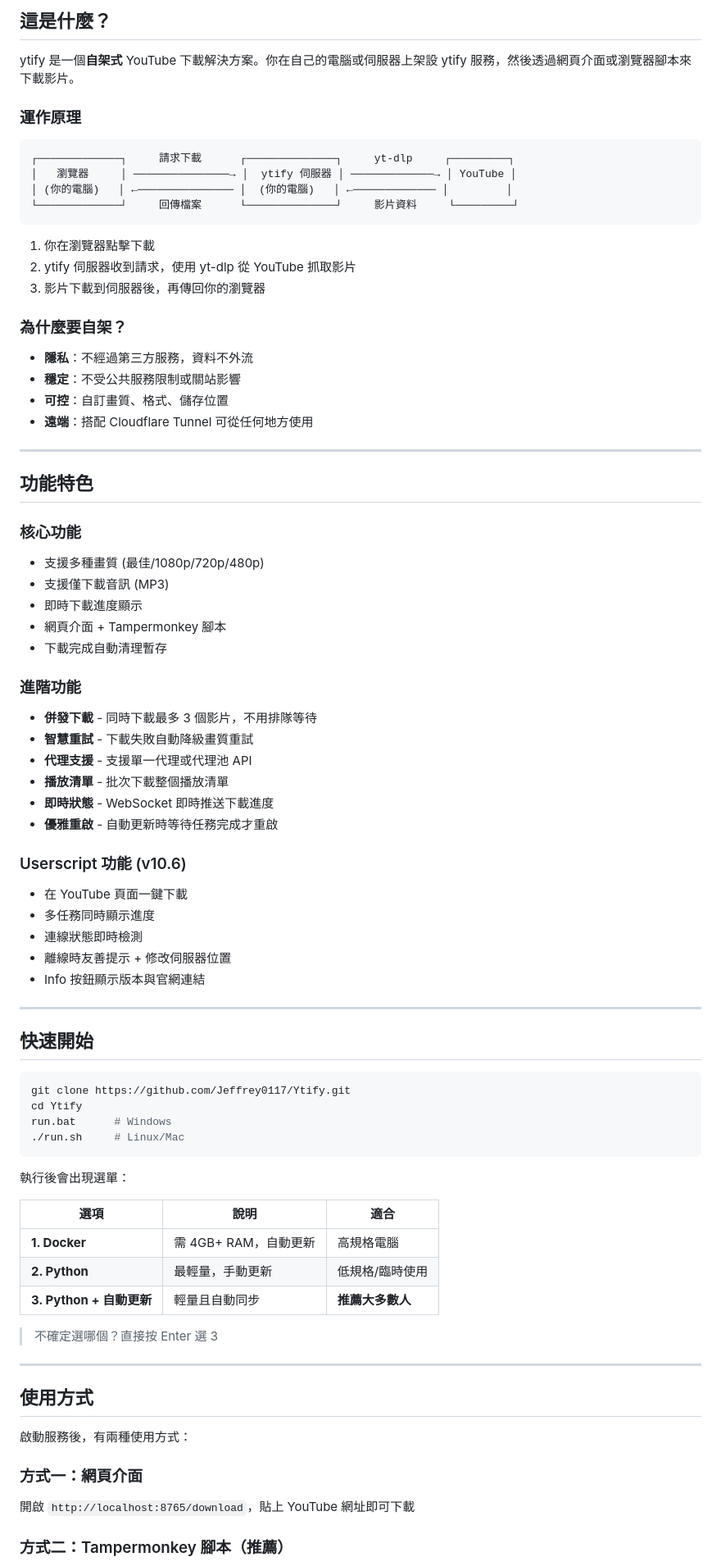
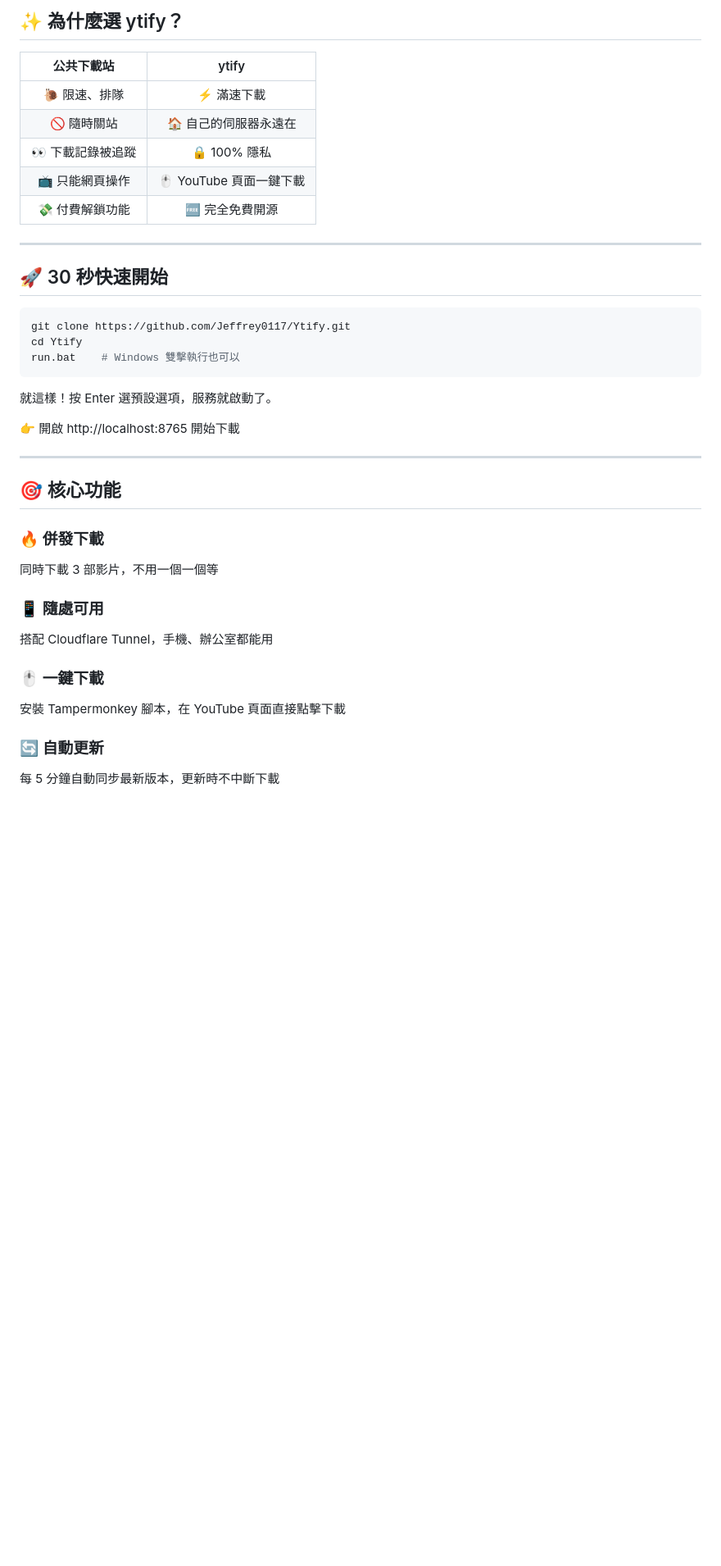
Before and after one commit to Jeffrey0117/Ytify, a Markdown page: README.md, the part around one of its changes. Shown at 82% size. Rendered like a GitHub page; blank space fills up the shorter version.

````diff
--- a/README.md
+++ b/README.md
@@ -7,84 +8,41 @@
 
-## 這是什麼？
+## ✨ 為什麼選 ytify？
 
-ytify 是一個**自架式** YouTube 下載解決方案。你在自己的電腦或伺服器上架設 ytify 服務，然後透過網頁介面或瀏覽器腳本來下載影片。
-
-### 運作原理
-
-```
-┌─────────────┐     請求下載      ┌──────────────┐     yt-dlp     ┌─────────┐
-│   瀏覽器     │ ───────────────→ │  ytify 伺服器 │ ─────────────→ │ YouTube │
-│ (你的電腦)   │ ←─────────────── │  (你的電腦)   │ ←───────────── │         │
-└─────────────┘     回傳檔案      └──────────────┘     影片資料     └─────────┘
-```
-
-1. 你在瀏覽器點擊下載
-2. ytify 伺服器收到請求，使用 yt-dlp 從 YouTube 抓取影片
-3. 影片下載到伺服器後，再傳回你的瀏覽器
-
-### 為什麼要自架？
-
-- **隱私**：不經過第三方服務，資料不外流
-- **穩定**：不受公共服務限制或關站影響
-- **可控**：自訂畫質、格式、儲存位置
-- **遠端**：搭配 Cloudflare Tunnel 可從任何地方使用
+| 公共下載站 | ytify |
+|:---:|:---:|
+| 🐌 限速、排隊 | ⚡ 滿速下載 |
+| 🚫 隨時關站 | 🏠 自己的伺服器永遠在 |
+| 👀 下載記錄被追蹤 | 🔒 100% 隱私 |
+| 📺 只能網頁操作 | 🖱️ YouTube 頁面一鍵下載 |
+| 💸 付費解鎖功能 | 🆓 完全免費開源 |
 
 ---
 
-## 功能特色
-
-### 核心功能
-- 支援多種畫質 (最佳/1080p/720p/480p)
-- 支援僅下載音訊 (MP3)
-- 即時下載進度顯示
-- 網頁介面 + Tampermonkey 腳本
-- 下載完成自動清理暫存
-
-### 進階功能
-- **併發下載** - 同時下載最多 3 個影片，不用排隊等待
-- **智慧重試** - 下載失敗自動降級畫質重試
-- **代理支援** - 支援單一代理或代理池 API
-- **播放清單** - 批次下載整個播放清單
-- **即時狀態** - WebSocket 即時推送下載進度
-- **優雅重啟** - 自動更新時等待任務完成才重啟
-
-### Userscript 功能 (v10.6)
-- 在 YouTube 頁面一鍵下載
-- 多任務同時顯示進度
-- 連線狀態即時檢測
-- 離線時友善提示 + 修改伺服器位置
-- Info 按鈕顯示版本與官網連結
-
----
-
-## 快速開始
+## 🚀 30 秒快速開始
 
 ```bash
 git clone https://github.com/Jeffrey0117/Ytify.git
 cd Ytify
-run.bat      # Windows
-./run.sh     # Linux/Mac
+run.bat    # Windows 雙擊執行也可以
 ```
 
-執行後會出現選單：
+就這樣！按 Enter 選預設選項，服務就啟動了。
 
-| 選項 | 說明 | 適合 |
-|------|------|------|
-| **1. Docker** | 需 4GB+ RAM，自動更新 | 高規格電腦 |
-| **2. Python** | 最輕量，手動更新 | 低規格/臨時使用 |
-| **3. Python + 自動更新** | 輕量且自動同步 | **推薦大多數人** |
-
-> 不確定選哪個？直接按 Enter 選 3
+👉 開啟 http://localhost:8765 開始下載
 
 ---
 
-## 使用方式
+## 🎯 核心功能
 
-啟動服務後，有兩種使用方式：
+### 🔥 併發下載
+同時下載 3 部影片，不用一個一個等
 
-### 方式一：網頁介面
+### 📱 隨處可用
+搭配 Cloudflare Tunnel，手機、辦公室都能用
 
-開啟 `http://localhost:8765/download`，貼上 YouTube 網址即可下載
+### 🖱️ 一鍵下載
+安裝 Tampermonkey 腳本，在 YouTube 頁面直接點擊下載
 
-### 方式二：Tampermonkey 腳本（推薦）
+### 🔄 自動更新
+每 5 分鐘自動同步最新版本，更新時不中斷下載
 
````
Also changed, not shown: other parts of README.md (+106 -120 lines).
